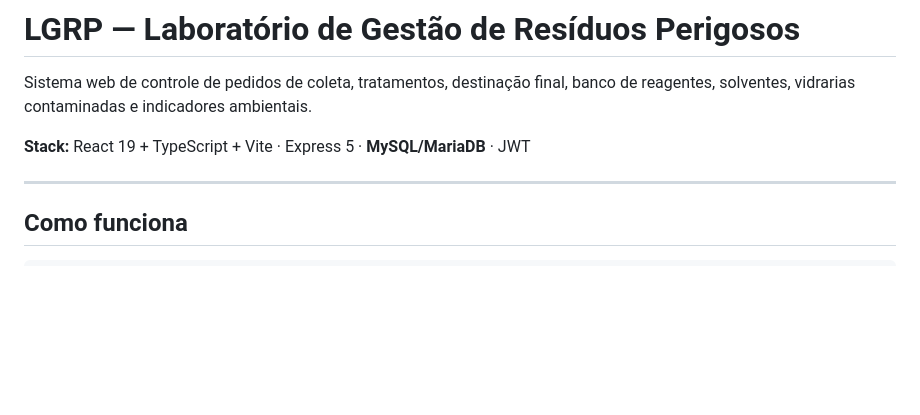
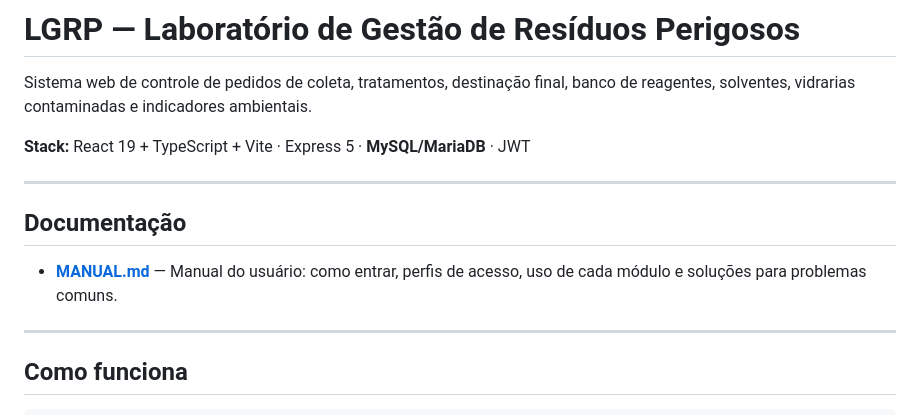
Before and after one commit to IsaelRosa/LGRQ, a Markdown page: README.md, the part around the change. Drawn GitHub-style; blank space fills up the shorter version.

```diff
--- a/README.md
+++ b/README.md
@@ -4,6 +4,12 @@ Sistema web de controle de pedidos de coleta, tratamentos, destinação final,
 banco de reagentes, solventes, vidrarias contaminadas e indicadores ambientais.
 
 **Stack:** React 19 + TypeScript + Vite · Express 5 · **MySQL/MariaDB** · JWT
+
+---
+
+## Documentação
+
+- **[MANUAL.md](MANUAL.md)** — Manual do usuário: como entrar, perfis de acesso, uso de cada módulo e soluções para problemas comuns.
 
 ---
 
```
Also changed, not shown: MANUAL.md (added, +299 -0 lines).
